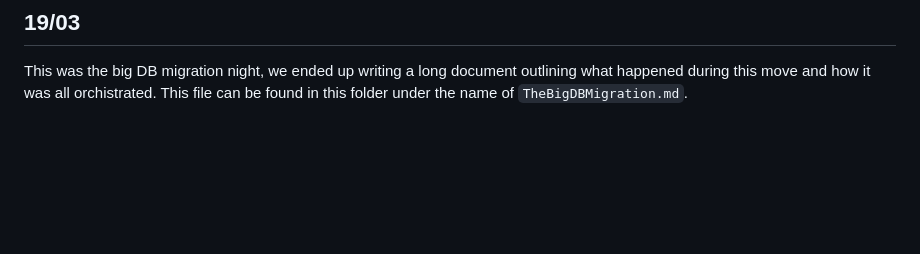
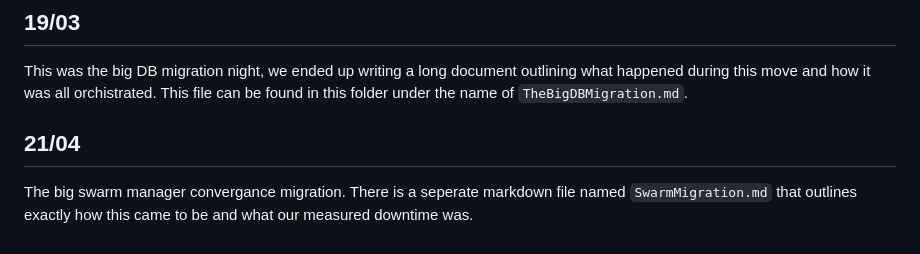
Before and after one commit to Slug-Boi-ITU-Repositories/Dense-Dino-Nuggets, a Markdown page: docs/MakeWorkVisible.md, the part around the change. Rendered like a GitHub page; blank space fills up the shorter version.

Commit message:
docs: create initial documentation for migration process
Co-authored-by: August-Brandt <augustbrandt170@gmail.com>

```diff
--- a/docs/MakeWorkVisible.md
+++ b/docs/MakeWorkVisible.md
@@ -49,3 +49,6 @@ We have started Refactoring minitwit from Python to Golang.
 ## 19/03
 
 This was the big DB migration night, we ended up writing a long document outlining what happened during this move and how it was all orchistrated. This file can be found in this folder under the name of `TheBigDBMigration.md`.
+
+## 21/04
+The big swarm manager convergance migration. There is a seperate markdown file named `SwarmMigration.md` that outlines exactly how this came to be and what our measured downtime was.
```
Also changed, not shown: docs/SwarmMigration.md (added, +9 -0 lines), docs/img/downtime.png (added).
